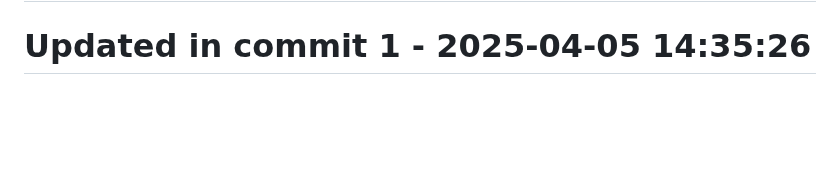
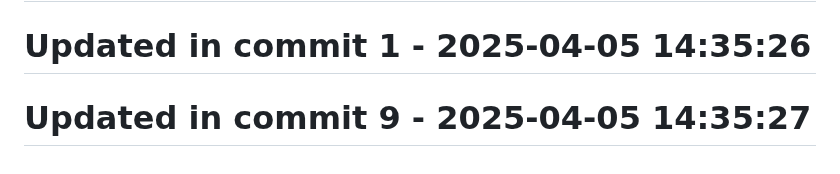
Before and after one commit to llamasearchai/llamatest, a Markdown page: README.md, the part around the change. GitHub-like rendering; blank space fills up the shorter version.

Commit message:
test: Update tests for README

```diff
--- a/README.md
+++ b/README.md
@@ -167,3 +167,5 @@ This project is licensed under the MIT License - see the LICENSE file for detail
 # Updated in commit 25 - 2025-04-04 17:30:30
 
 # Updated in commit 1 - 2025-04-05 14:35:26
+
+# Updated in commit 9 - 2025-04-05 14:35:27
```
